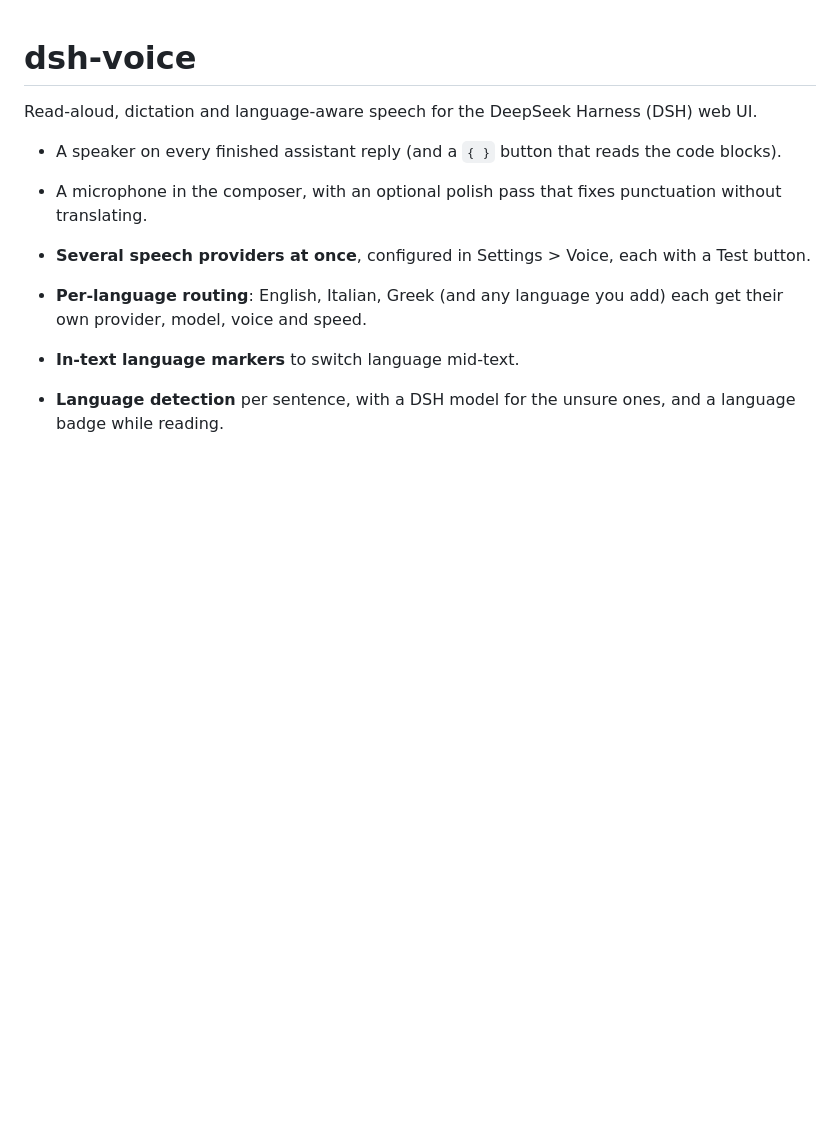
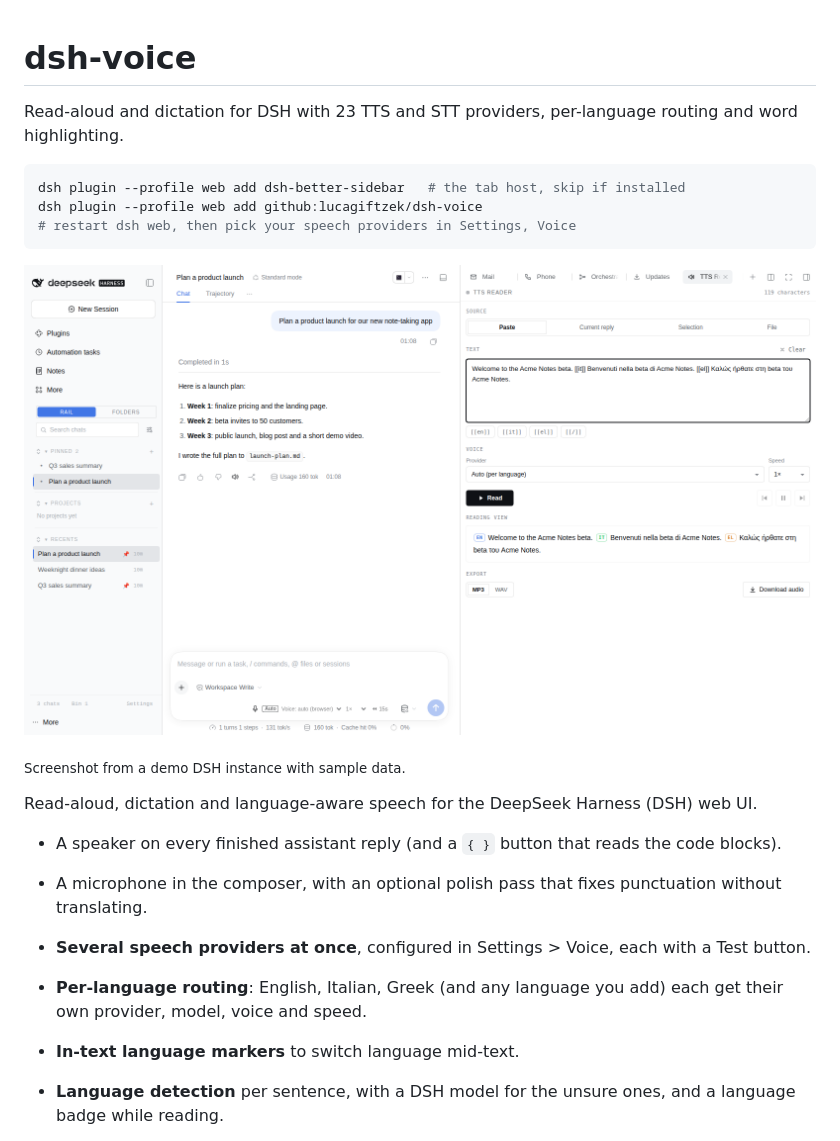
Before and after one commit to lucagiftzek/dsh-voice, a Markdown page: README.md, the part around one of its changes. Rendered like a GitHub page; pictures changed too: docs/media/demo.png (added); blank space fills up the shorter version.

Commit message:
docs: README opens with a one-line pitch, a short install block and a demo image; cross links to the other plugins

````diff
--- a/README.md
+++ b/README.md
@@ -1,4 +1,16 @@
 # dsh-voice
+
+Read-aloud and dictation for DSH with 23 TTS and STT providers, per-language routing and word highlighting.
+
+```bash
+dsh plugin --profile web add dsh-better-sidebar   # the tab host, skip if installed
+dsh plugin --profile web add github:lucagiftzek/dsh-voice
+# restart dsh web, then pick your speech providers in Settings, Voice
+```
+
+![The TTS Reader tab with English, Italian and Greek text](docs/media/demo.png)
+
+<sub>Screenshot from a demo DSH instance with sample data.</sub>
 
 Read-aloud, dictation and language-aware speech for the DeepSeek Harness (DSH) web UI.
 
````
Also changed, not shown: other parts of README.md (+20 -0 lines).
